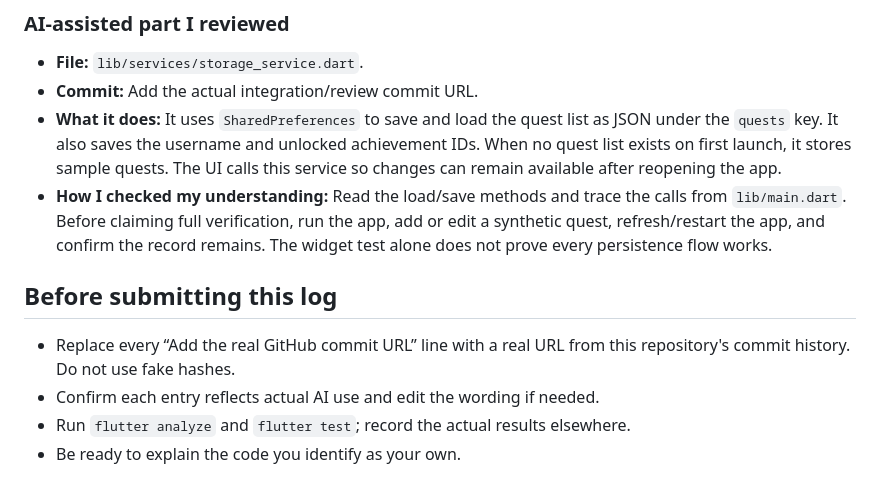
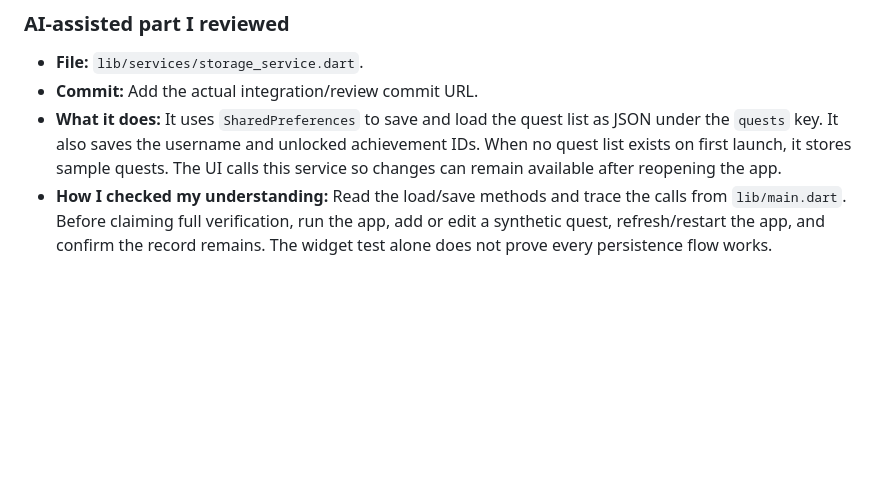
Before and after one commit to CZ3N/LifeQuest, a Markdown page: AI-USAGE.md, the part around the change. Rendered like a GitHub page; blank space fills up the shorter version.

```diff
--- a/AI-USAGE.md
+++ b/AI-USAGE.md
@@ -91,10 +91,3 @@ The rest of `lib/` (models, services, screens, widgets) was built with Claude
 - **Commit:** Add the actual integration/review commit URL.
 - **What it does:** It uses `SharedPreferences` to save and load the quest list as JSON under the `quests` key. It also saves the username and unlocked achievement IDs. When no quest list exists on first launch, it stores sample quests. The UI calls this service so changes can remain available after reopening the app.
 - **How I checked my understanding:** Read the load/save methods and trace the calls from `lib/main.dart`. Before claiming full verification, run the app, add or edit a synthetic quest, refresh/restart the app, and confirm the record remains. The widget test alone does not prove every persistence flow works.
-
-## Before submitting this log
-
-- Replace every “Add the real GitHub commit URL” line with a real URL from this repository's commit history. Do not use fake hashes.
-- Confirm each entry reflects actual AI use and edit the wording if needed.
-- Run `flutter analyze` and `flutter test`; record the actual results elsewhere.
-- Be ready to explain the code you identify as your own.
```
